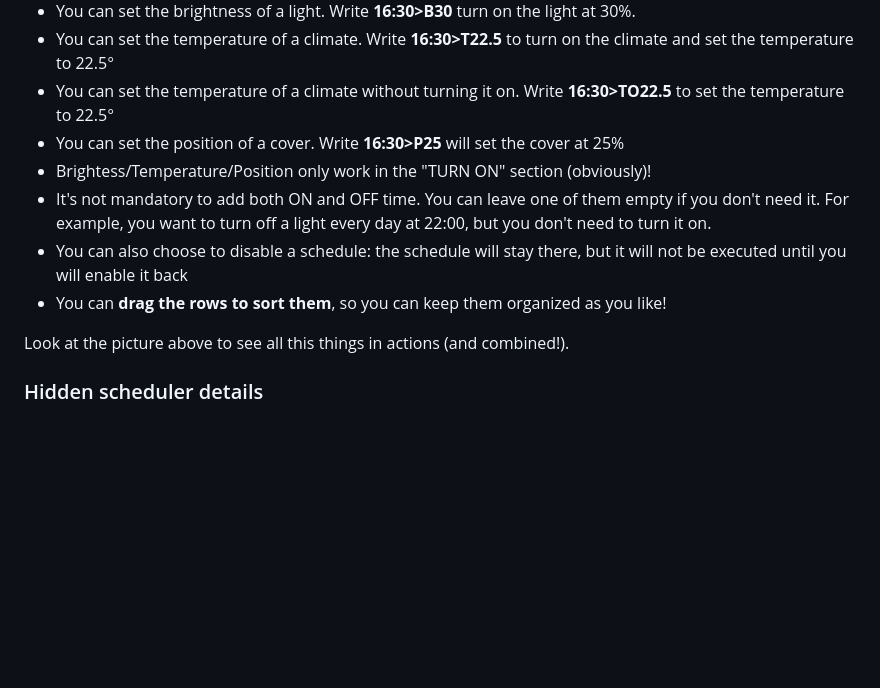
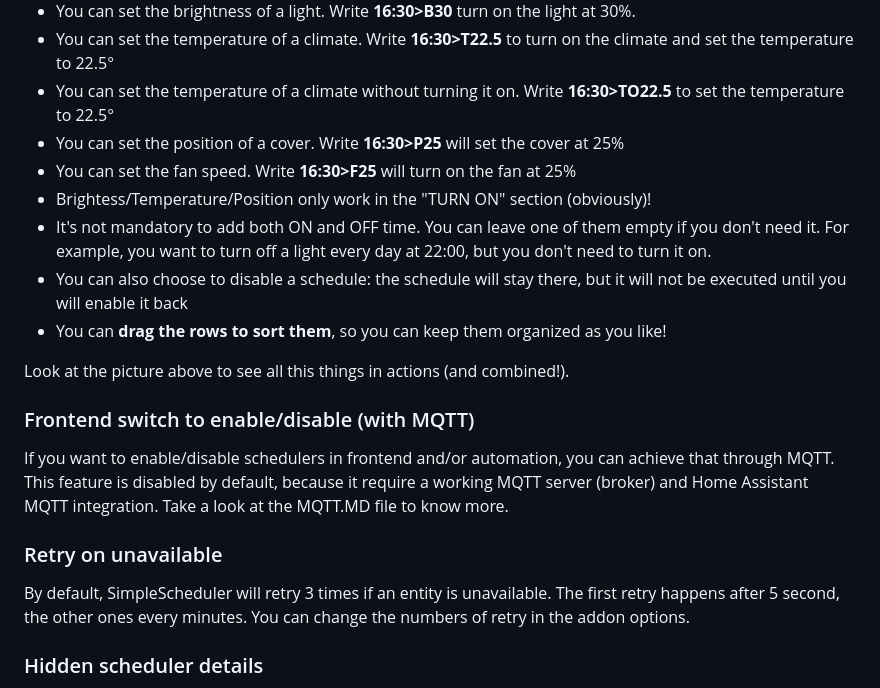
Before and after one commit to arthurdent75/SimpleScheduler, a Markdown page: README.md, the part around the change. Rendered like a GitHub page; blank space fills up the shorter version.

```diff
--- a/README.md
+++ b/README.md
@@ -34,12 +34,21 @@ If you need more advanced feature:
 - You can set the temperature of a climate. Write **16:30>T22.5** to turn on the climate and set the temperature to 22.5°
 - You can set the temperature of a climate without turning it on. Write **16:30>TO22.5** to set the temperature to 22.5°
 - You can set the position of a cover. Write **16:30>P25** will set the cover at 25%
+- You can set the fan speed. Write **16:30>F25** will turn on the fan at 25%
 - Brightess/Temperature/Position only work in the "TURN ON" section (obviously)!
 - It's not mandatory to add both ON and OFF time. You can leave one of them empty if you don't need it. For example, you want to turn off a light every day at 22:00, but you don't need to turn it on.
 - You can also choose to disable a schedule: the schedule will stay there, but it will not be executed until you will enable it back
 - You can **drag the rows to sort them**, so you can keep them organized as you like!
 
 Look at the picture above to see all this things in actions (and combined!).
+
+### Frontend switch to enable/disable (with MQTT)
+If you want to enable/disable schedulers in frontend and/or automation, you can achieve that through MQTT.
+This feature is disabled by default, because it require a working MQTT server (broker) and Home Assistant MQTT integration.
+Take a look at the MQTT.MD file to know more.
+
+### Retry on unavailable
+By default, SimpleScheduler will retry 3 times if an entity is unavailable. The first retry happens after 5 second, the other ones every minutes. You can change the numbers of retry in the addon options.
 
 ### Hidden scheduler details
 When you have a lot of schedulers the view can become messy. As a default, all the scheduler details are hidden, so you can have a clear look.
```
Also changed, not shown: CHANGELOG.md (+7 -0 lines), asset/MQTT.MD (added, +56 -0 lines), asset/mqtt_addon.png (added), asset/mqtt_discovery.png (added), asset/mqtt_integration.png (added), 8 other files.
